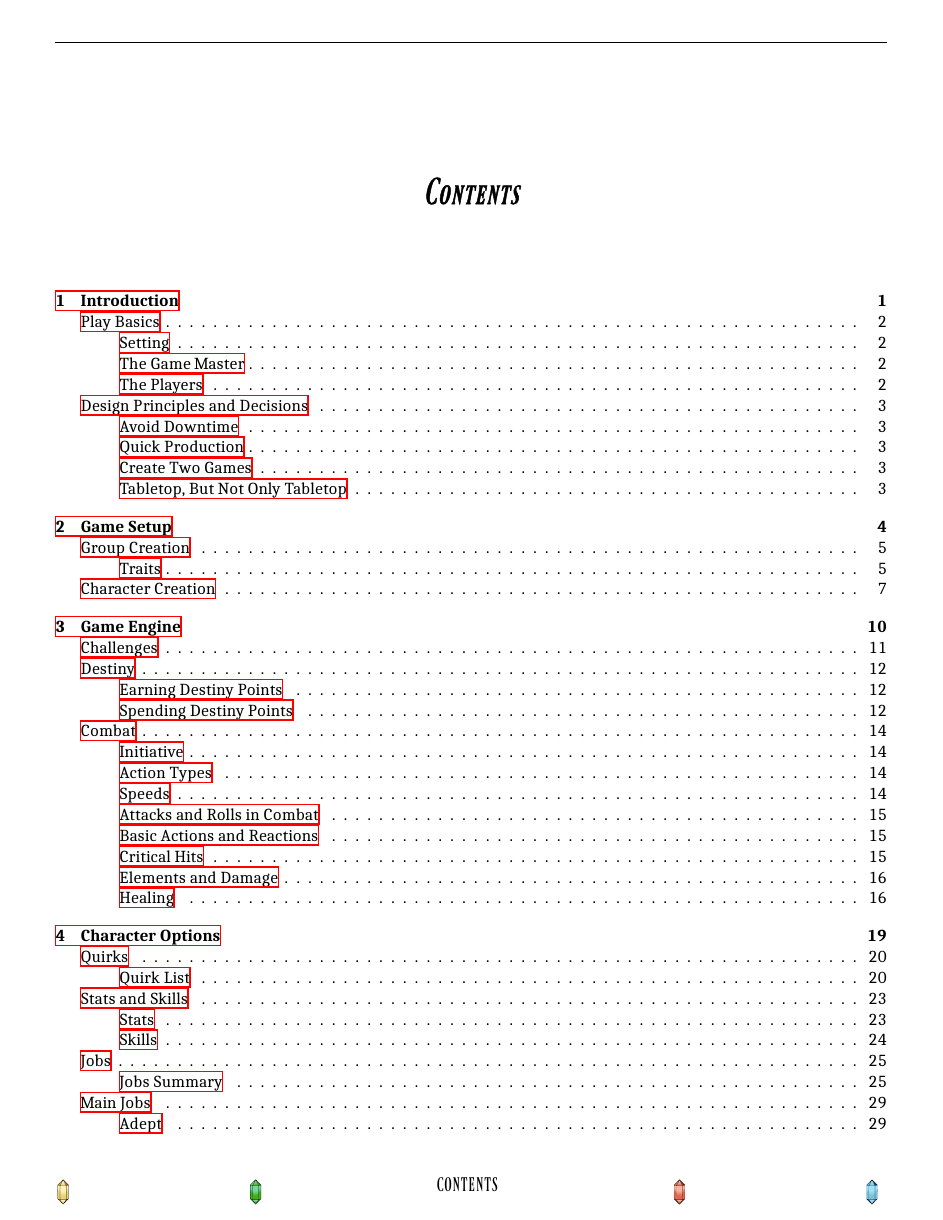
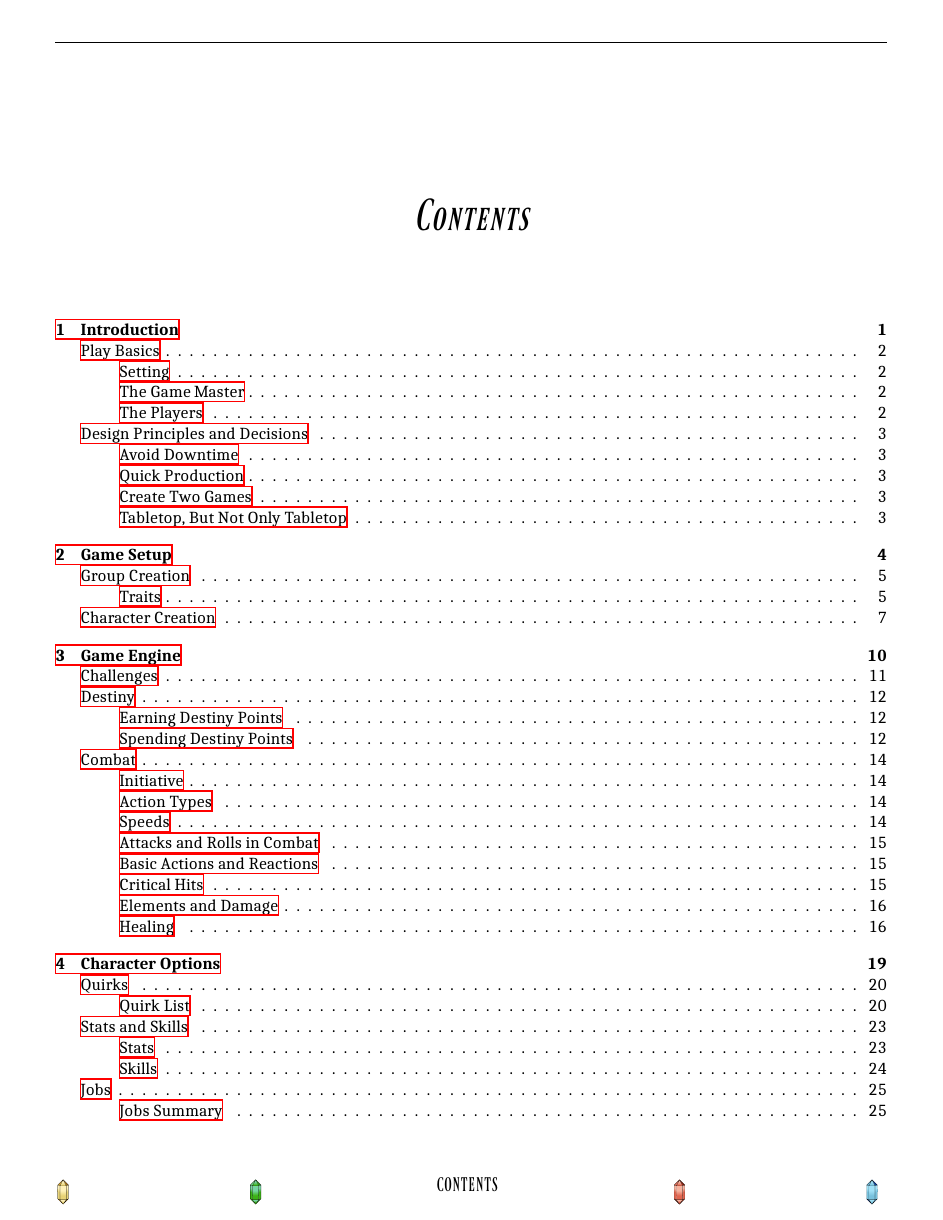
Before and after one commit to atmafox/FFRPG4e, a LaTeX thesis (core/revised.tex, which reads common/common.tex, common/ffrpg-chapter.sty): page 2 of 101. Compiled offline with XeLaTeX; a missing font is replaced by an installed copy or a similar font.

Commit message:
a-chapterplate: Pushing so Weavs can make parameterized

```diff
--- a/common/common.tex
+++ b/common/common.tex
@@ -10,6 +10,7 @@
 \usepackage[final]{showlabels}
 
 \usepackage{ffrpg-title}
+\usepackage{ffrpg-chapter}
 
 \def\chapterautorefname{Chapter}
 \def\sectionautorefname{Section}
--- a/common/ffrpg-chapter.sty
+++ b/common/ffrpg-chapter.sty
@@ -1,23 +1,16 @@
 % This package defines title page layout for FFRPG material
 % Please check for updates
-\ProvidesPackage{ffrpg-chapter}[2019/10/31 v4.0.0a common chapter page for FFRPG material]
+\ProvidesPackage{ffrpg-chapter}
 
 \RequirePackage{ffrpg-style}
-\RequirePackage{tikz}
 
-\makechapterstyle{ffrpg-chapter}{
-  \renewcommand*{\printchaptername}{}
-  \renewcommand*{\chapnumfont}{\normalfont\sffamily\huge\bfseries}
-  \renewcommand*{\printchapternum}{
-    \flushright
-    \begin{tikzpicture}
-      \draw[fill,color=black] (0,0) rectangle (2cm,2cm);
-      \draw[color=white] (1cm,1cm) node { \chapnumfont\thechapter };
-    \end{tikzpicture}
-  }
-  \renewcommand*{\chaptitlefont}{\normalfont\sffamily\Huge\bfseries}
-  \renewcommand*{\printchaptertitle}[1]{\flushright\chaptitlefont##1}
-}
-\chapterstyle{ffrpg-chapter}
+\titleformat{\chapter}[display]
+  {\ferrum\Large\filcenter}
+  {\centering\adjincludegraphics[width=0.9\textwidth]{example-image-16x9}}
+  {1pc}
+  {\vspace{1pc}%
+   \Huge\itshape\ferrum}
+%  [\vfill\upshape\Large\raggedleft\ferrum%
+%   {\em ``Some quote''} \\ - Test]
 
 \endinput
```
